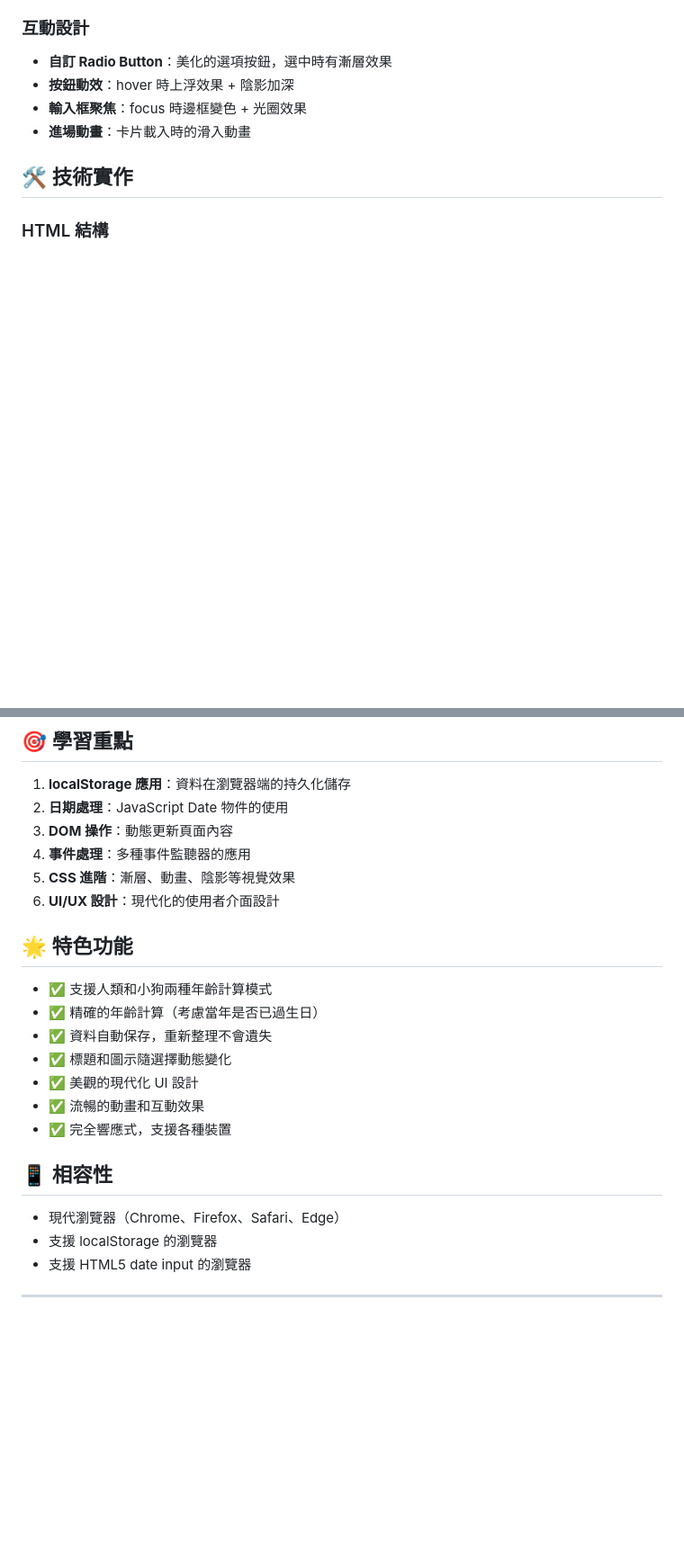
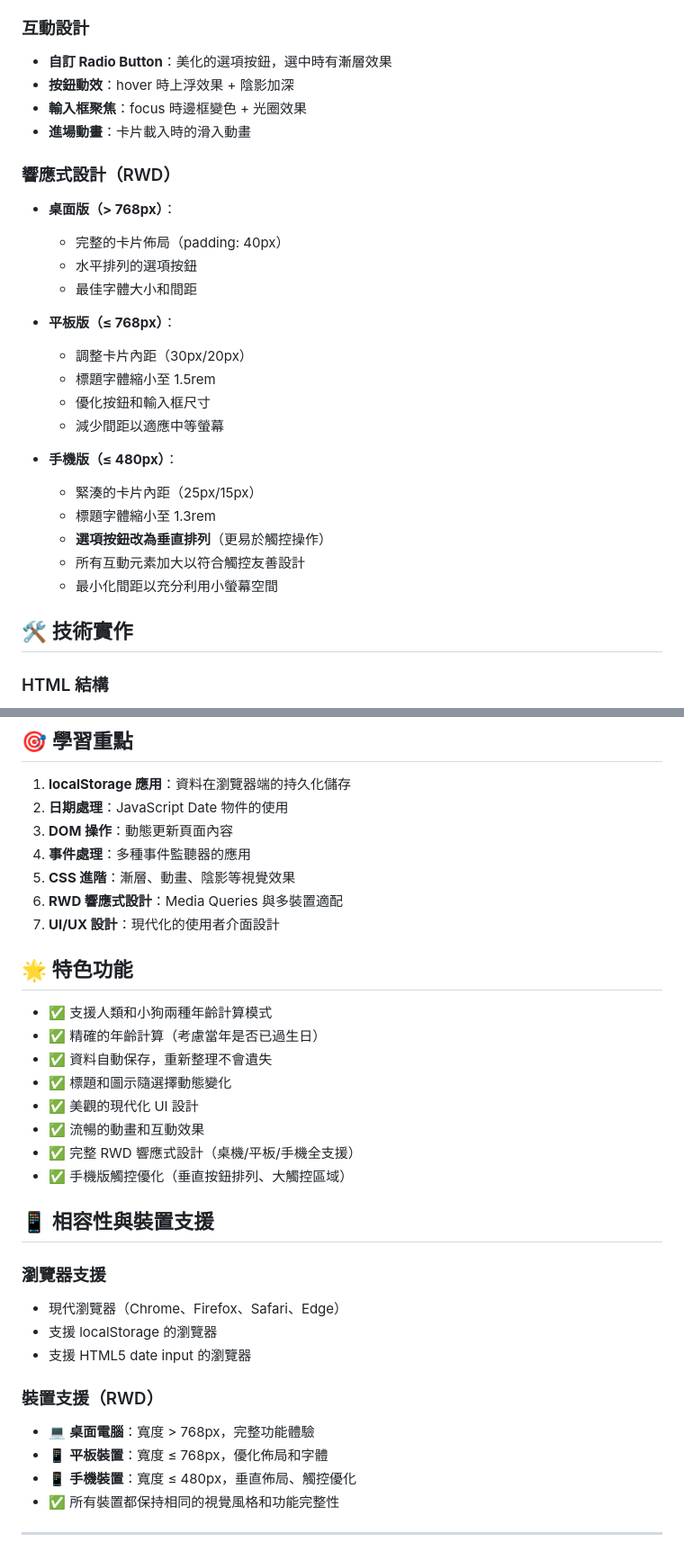
Before and after one commit to gordonpon/VibeCoding_Day12, a Markdown page: README.md, 2 parts joined by grey strips. Shown: that part at 90% size. Rendered like a GitHub page; blank space fills up the shorter version.

Commit message:
doc: 更新README

```diff
--- a/README.md
+++ b/README.md
@@ -35,6 +37,25 @@
 - **輸入框聚焦**：focus 時邊框變色 + 光圈效果
 - **進場動畫**：卡片載入時的滑入動畫
 
+### 響應式設計（RWD）
+- **桌面版（> 768px）**：
+  - 完整的卡片佈局（padding: 40px）
+  - 水平排列的選項按鈕
+  - 最佳字體大小和間距
+
+- **平板版（≤ 768px）**：
+  - 調整卡片內距（30px/20px）
+  - 標題字體縮小至 1.5rem
+  - 優化按鈕和輸入框尺寸
+  - 減少間距以適應中等螢幕
+
+- **手機版（≤ 480px）**：
+  - 緊湊的卡片內距（25px/15px）
+  - 標題字體縮小至 1.3rem
+  - **選項按鈕改為垂直排列**（更易於觸控操作）
+  - 所有互動元素加大以符合觸控友善設計
+  - 最小化間距以充分利用小螢幕空間
+
 ## 🛠️ 技術實作
 
 ### HTML 結構
@@ -121,7 +145,8 @@ const savedType = localStorage.getItem(KEY_TYPE) || 'human';
 3. **DOM 操作**：動態更新頁面內容
 4. **事件處理**：多種事件監聽器的應用
 5. **CSS 進階**：漸層、動畫、陰影等視覺效果
-6. **UI/UX 設計**：現代化的使用者介面設計
+6. **RWD 響應式設計**：Media Queries 與多裝置適配
+7. **UI/UX 設計**：現代化的使用者介面設計
 
 ## 🌟 特色功能
 
@@ -131,13 +156,21 @@ const savedType = localStorage.getItem(KEY_TYPE) || 'human';
 - ✅ 標題和圖示隨選擇動態變化
 - ✅ 美觀的現代化 UI 設計
 - ✅ 流暢的動畫和互動效果
-- ✅ 完全響應式，支援各種裝置
+- ✅ 完整 RWD 響應式設計（桌機/平板/手機全支援）
+- ✅ 手機版觸控優化（垂直按鈕排列、大觸控區域）
 
-## 📱 相容性
+## 📱 相容性與裝置支援
 
+### 瀏覽器支援
 - 現代瀏覽器（Chrome、Firefox、Safari、Edge）
 - 支援 localStorage 的瀏覽器
 - 支援 HTML5 date input 的瀏覽器
+
+### 裝置支援（RWD）
+- 💻 **桌面電腦**：寬度 > 768px，完整功能體驗
+- 📱 **平板裝置**：寬度 ≤ 768px，優化佈局和字體
+- 📱 **手機裝置**：寬度 ≤ 480px，垂直佈局、觸控優化
+- ✅ 所有裝置都保持相同的視覺風格和功能完整性
 
 ---
 
```
Also changed, not shown: other parts of README.md (+6 -1 lines).
